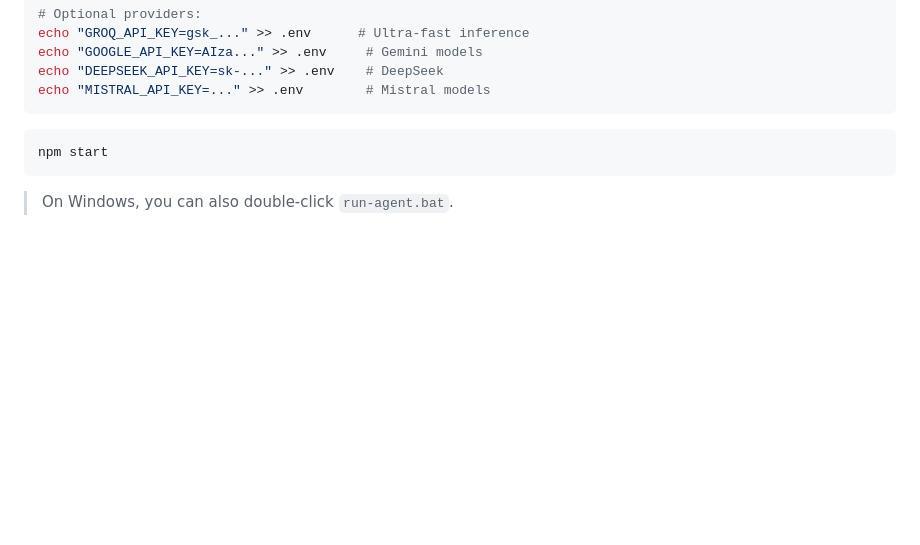
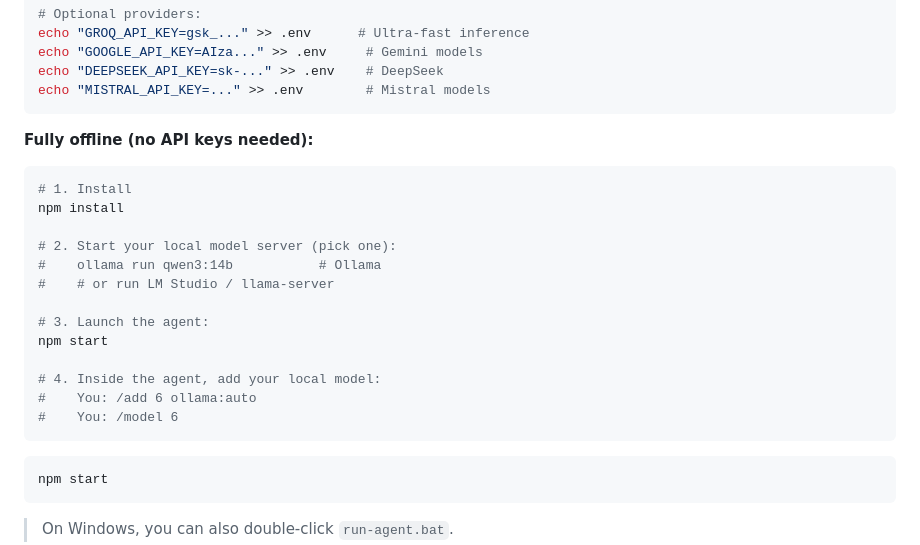
Before and after one commit to maz557/coding-agent-free, a Markdown page: README.md, the part around the change. Rendered like a GitHub page; blank space fills up the shorter version.

Commit message:
docs: add offline/local-only setup path in Quick Start

````diff
--- a/README.md
+++ b/README.md
@@ -51,6 +51,23 @@ echo "GROQ_API_KEY=gsk_..." >> .env      # Ultra-fast inference
 echo "GOOGLE_API_KEY=AIza..." >> .env     # Gemini models
 echo "DEEPSEEK_API_KEY=sk-..." >> .env    # DeepSeek
 echo "MISTRAL_API_KEY=..." >> .env        # Mistral models
+```
+
+**Fully offline (no API keys needed):**
+```bash
+# 1. Install
+npm install
+
+# 2. Start your local model server (pick one):
+#    ollama run qwen3:14b           # Ollama
+#    # or run LM Studio / llama-server
+
+# 3. Launch the agent:
+npm start
+
+# 4. Inside the agent, add your local model:
+#    You: /add 6 ollama:auto
+#    You: /model 6
 ```
 
 ```bash
````
